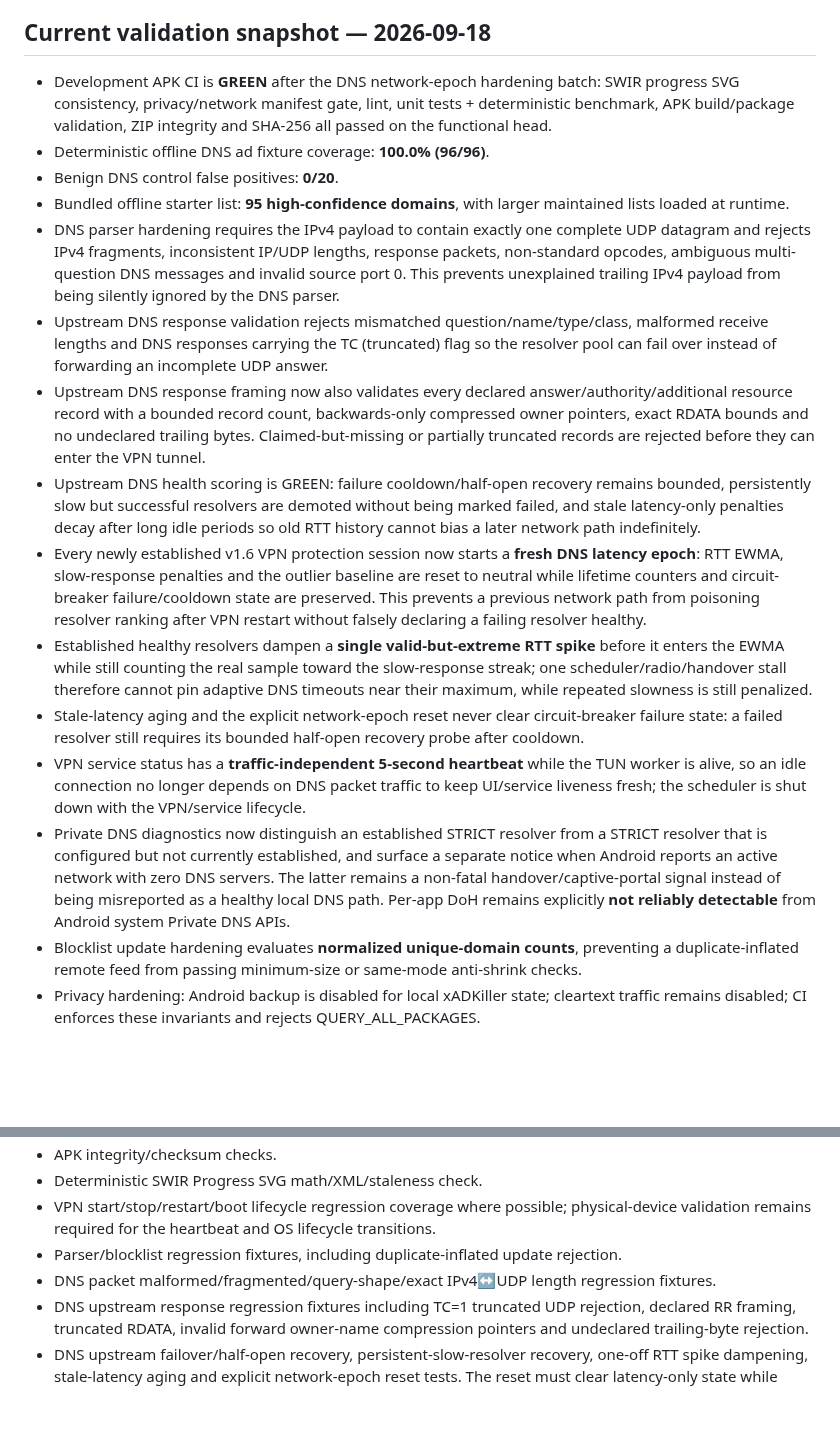
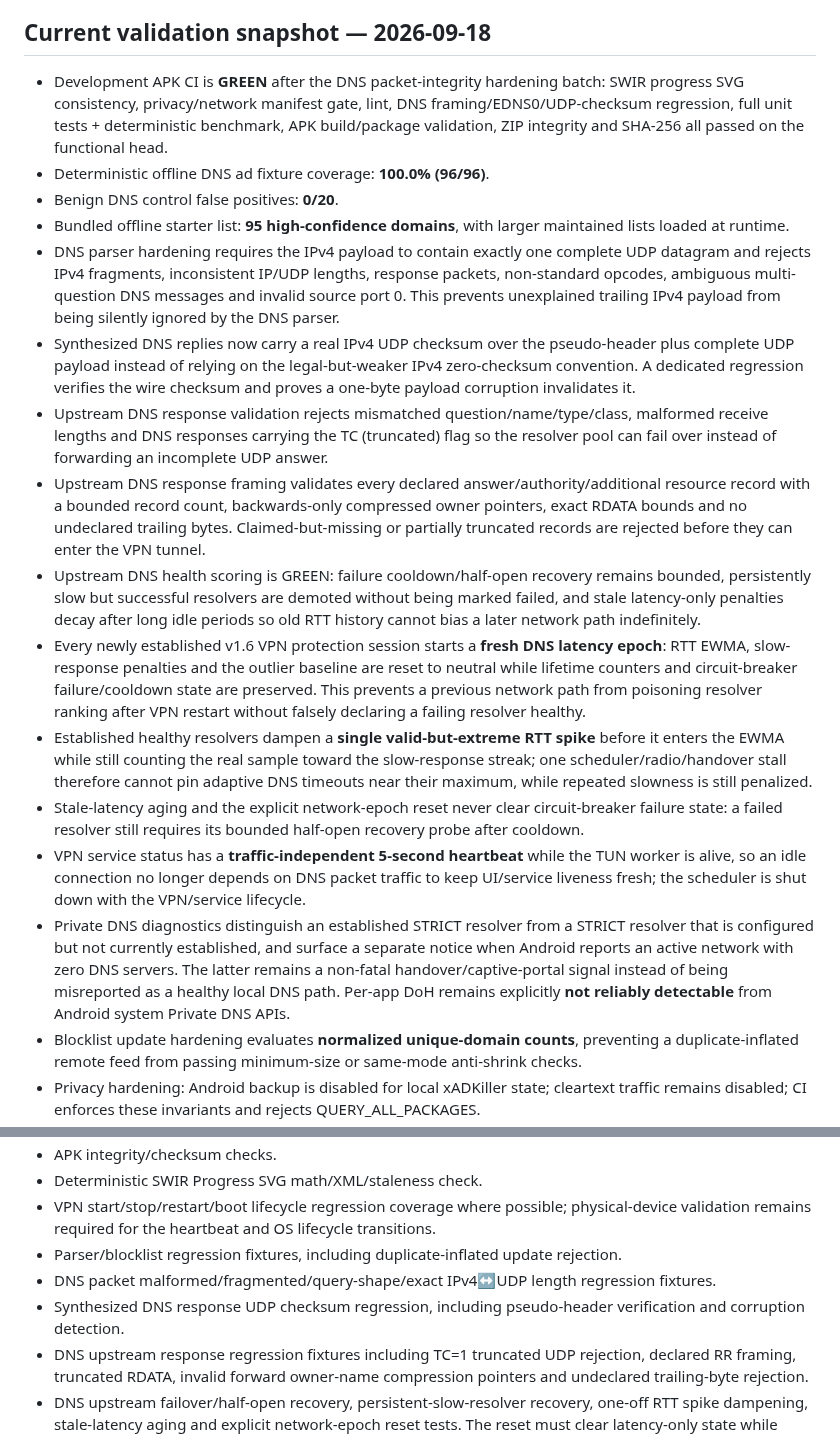
Before and after one commit to Swir/xADKiller, a Markdown page: ANDROID_V160_ROADMAP.md, 2 parts joined by grey strips. GitHub-like rendering; blank space fills up the shorter version.

Commit message:
Document Android DNS UDP checksum hardening

```diff
--- a/ANDROID_V160_ROADMAP.md
+++ b/ANDROID_V160_ROADMAP.md
@@ -8,19 +8,20 @@ This branch develops the Android APK independently from the current stable 1.5.1
 **Release readiness:** **BLOCKED** — manual physical-device VPN lifecycle and stability evidence is still required.
 
 ## Current validation snapshot — 2026-09-18
-- Development APK CI is **GREEN** after the DNS network-epoch hardening batch: SWIR progress SVG consistency, privacy/network manifest gate, lint, unit tests + deterministic benchmark, APK build/package validation, ZIP integrity and SHA-256 all passed on the functional head.
+- Development APK CI is **GREEN** after the DNS packet-integrity hardening batch: SWIR progress SVG consistency, privacy/network manifest gate, lint, DNS framing/EDNS0/UDP-checksum regression, full unit tests + deterministic benchmark, APK build/package validation, ZIP integrity and SHA-256 all passed on the functional head.
 - Deterministic offline DNS ad fixture coverage: **100.0% (96/96)**.
 - Benign DNS control false positives: **0/20**.
 - Bundled offline starter list: **95 high-confidence domains**, with larger maintained lists loaded at runtime.
 - DNS parser hardening requires the IPv4 payload to contain exactly one complete UDP datagram and rejects IPv4 fragments, inconsistent IP/UDP lengths, response packets, non-standard opcodes, ambiguous multi-question DNS messages and invalid source port 0. This prevents unexplained trailing IPv4 payload from being silently ignored by the DNS parser.
+- Synthesized DNS replies now carry a real IPv4 UDP checksum over the pseudo-header plus complete UDP payload instead of relying on the legal-but-weaker IPv4 zero-checksum convention. A dedicated regression verifies the wire checksum and proves a one-byte payload corruption invalidates it.
 - Upstream DNS response validation rejects mismatched question/name/type/class, malformed receive lengths and DNS responses carrying the TC (truncated) flag so the resolver pool can fail over instead of forwarding an incomplete UDP answer.
-- Upstream DNS response framing now also validates every declared answer/authority/additional resource record with a bounded record count, backwards-only compressed owner pointers, exact RDATA bounds and no undeclared trailing bytes. Claimed-but-missing or partially truncated records are rejected before they can enter the VPN tunnel.
+- Upstream DNS response framing validates every declared answer/authority/additional resource record with a bounded record count, backwards-only compressed owner pointers, exact RDATA bounds and no undeclared trailing bytes. Claimed-but-missing or partially truncated records are rejected before they can enter the VPN tunnel.
 - Upstream DNS health scoring is GREEN: failure cooldown/half-open recovery remains bounded, persistently slow but successful resolvers are demoted without being marked failed, and stale latency-only penalties decay after long idle periods so old RTT history cannot bias a later network path indefinitely.
-- Every newly established v1.6 VPN protection session now starts a **fresh DNS latency epoch**: RTT EWMA, slow-response penalties and the outlier baseline are reset to neutral while lifetime counters and circuit-breaker failure/cooldown state are preserved. This prevents a previous network path from poisoning resolver ranking after VPN restart without falsely declaring a failing resolver healthy.
+- Every newly established v1.6 VPN protection session starts a **fresh DNS latency epoch**: RTT EWMA, slow-response penalties and the outlier baseline are reset to neutral while lifetime counters and circuit-breaker failure/cooldown state are preserved. This prevents a previous network path from poisoning resolver ranking after VPN restart without falsely declaring a failing resolver healthy.
 - Established healthy resolvers dampen a **single valid-but-extreme RTT spike** before it enters the EWMA while still counting the real sample toward the slow-response streak; one scheduler/radio/handover stall therefore cannot pin adaptive DNS timeouts near their maximum, while repeated slowness is still penalized.
 - Stale-latency aging and the explicit network-epoch reset never clear circuit-breaker failure state: a failed resolver still requires its bounded half-open recovery probe after cooldown.
 - VPN service status has a **traffic-independent 5-second heartbeat** while the TUN worker is alive, so an idle connection no longer depends on DNS packet traffic to keep UI/service liveness fresh; the scheduler is shut down with the VPN/service lifecycle.
-- Private DNS diagnostics now distinguish an established STRICT resolver from a STRICT resolver that is configured but not currently established, and surface a separate notice when Android reports an active network with zero DNS servers. The latter remains a non-fatal handover/captive-portal signal instead of being misreported as a healthy local DNS path. Per-app DoH remains explicitly **not reliably detectable** from Android system Private DNS APIs.
+- Private DNS diagnostics distinguish an established STRICT resolver from a STRICT resolver that is configured but not currently established, and surface a separate notice when Android reports an active network with zero DNS servers. The latter remains a non-fatal handover/captive-portal signal instead of being misreported as a healthy local DNS path. Per-app DoH remains explicitly **not reliably detectable** from Android system Private DNS APIs.
 - Blocklist update hardening evaluates **normalized unique-domain counts**, preventing a duplicate-inflated remote feed from passing minimum-size or same-mode anti-shrink checks.
 - Privacy hardening: Android backup is disabled for local xADKiller state; cleartext traffic remains disabled; CI enforces these invariants and rejects QUERY_ALL_PACKAGES.
 - Release remains blocked until manual-device VPN lifecycle, Wi-Fi/mobile transitions, sleep/wake, real-app behavior and longer stability checks are satisfactory.
@@ -53,6 +54,7 @@ No Release until all relevant build, lint, regression, stability, privacy, DNS/V
 - VPN start/stop/restart/boot lifecycle regression coverage where possible; physical-device validation remains required for the heartbeat and OS lifecycle transitions.
 - Parser/blocklist regression fixtures, including duplicate-inflated update rejection.
 - DNS packet malformed/fragmented/query-shape/exact IPv4↔UDP length regression fixtures.
+- Synthesized DNS response UDP checksum regression, including pseudo-header verification and corruption detection.
 - DNS upstream response regression fixtures including TC=1 truncated UDP rejection, declared RR framing, truncated RDATA, invalid forward owner-name compression pointers and undeclared trailing-byte rejection.
 - DNS upstream failover/half-open recovery, persistent-slow-resolver recovery, one-off RTT spike dampening, stale-latency aging and explicit network-epoch reset tests. The reset must clear latency-only state while preserving failure/cooldown state and lifetime counters.
 - Private DNS diagnostic classification fixtures: established STRICT conflict, configured-but-unestablished STRICT resolver, automatic encrypted DNS, Private DNS off with reported resolvers, zero-reported-resolver handover/captive-portal notice, unknown/specifier fallback and no-network state; app-level DoH remains explicitly non-detectable by this system-level check.
```
